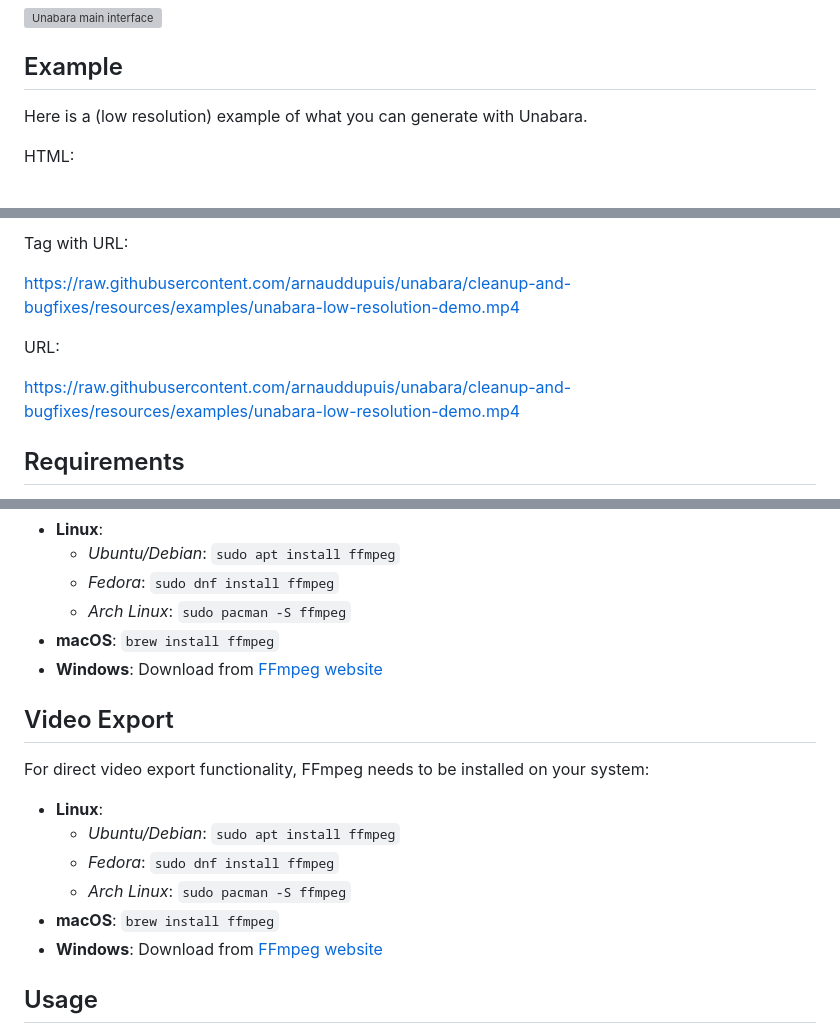
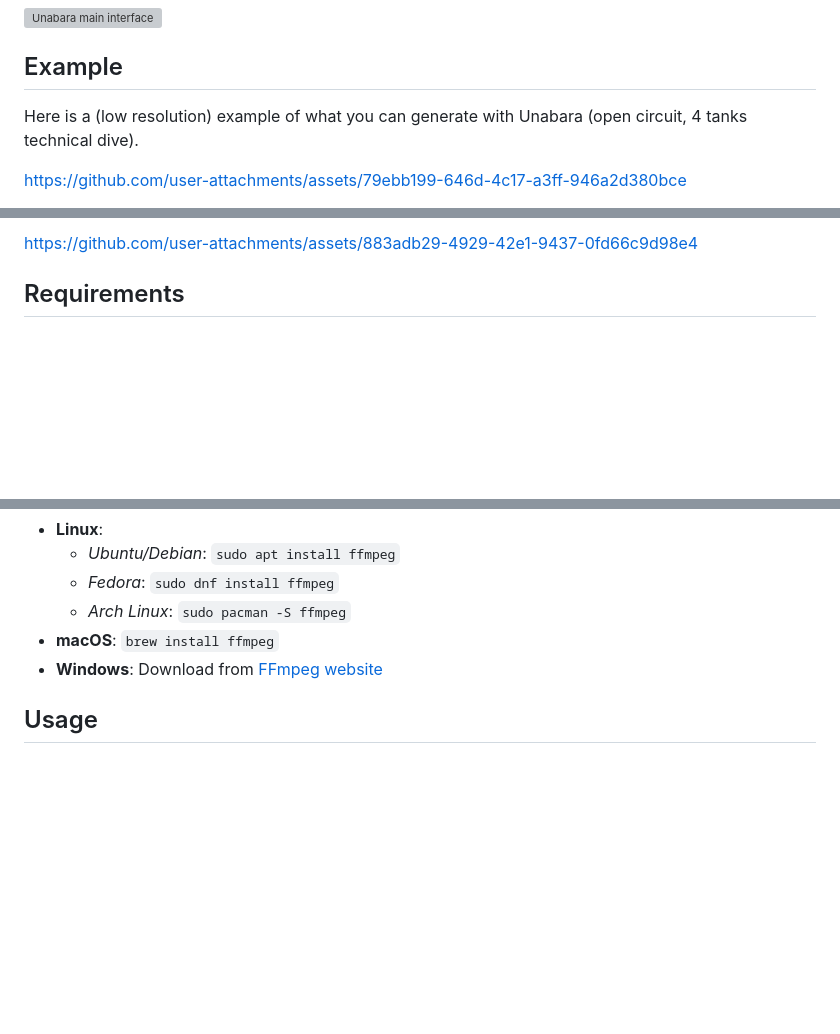
Before and after one commit to arnauddupuis/unabara, a Markdown page: README.md, 3 parts joined by grey strips. Rendered like a GitHub page; blank space fills up the shorter version; grey boxes are pictures that could not be loaded.

Commit message:
fix: finally get the video URL right...

```diff
--- a/README.md
+++ b/README.md
@@ -24,7 +24,7 @@ Unabara is a powerful tool for creating telemetry overlays for scuba diving vide
 
 ## Example
 
-Here is a (low resolution) example of what you can generate with Unabara.
+Here is a (low resolution) example of what you can generate with Unabara (open circuit, 4 tanks technical dive).
 
-HTML:
+https://github.com/user-attachments/assets/79ebb199-646d-4c17-a3ff-946a2d380bce
 
@@ -32,11 +32,6 @@ HTML:
 
-Tag with URL:
+https://github.com/user-attachments/assets/883adb29-4929-42e1-9437-0fd66c9d98e4
 
-<https://raw.githubusercontent.com/arnauddupuis/unabara/cleanup-and-bugfixes/resources/examples/unabara-low-resolution-demo.mp4>
-
-URL:
-
-https://raw.githubusercontent.com/arnauddupuis/unabara/cleanup-and-bugfixes/resources/examples/unabara-low-resolution-demo.mp4
 
 ## Requirements
 
@@ -134,17 +129,6 @@ For direct video export functionality, FFmpeg needs to be installed on your syst
 - **macOS**: `brew install ffmpeg`
 - **Windows**: Download from [FFmpeg website](https://ffmpeg.org/download.html)
 
-## Video Export
-
-For direct video export functionality, FFmpeg needs to be installed on your system:
-
-- **Linux**:
-   - _Ubuntu/Debian_: `sudo apt install ffmpeg`
-   - _Fedora_: `sudo dnf install ffmpeg`
-   - _Arch Linux_: `sudo pacman -S ffmpeg`
-- **macOS**: `brew install ffmpeg`
-- **Windows**: Download from [FFmpeg website](https://ffmpeg.org/download.html)
-
 ## Usage
 
 1. Launch Unabara
```
Also changed, not shown: other parts of README.md (+1 -1 lines).
